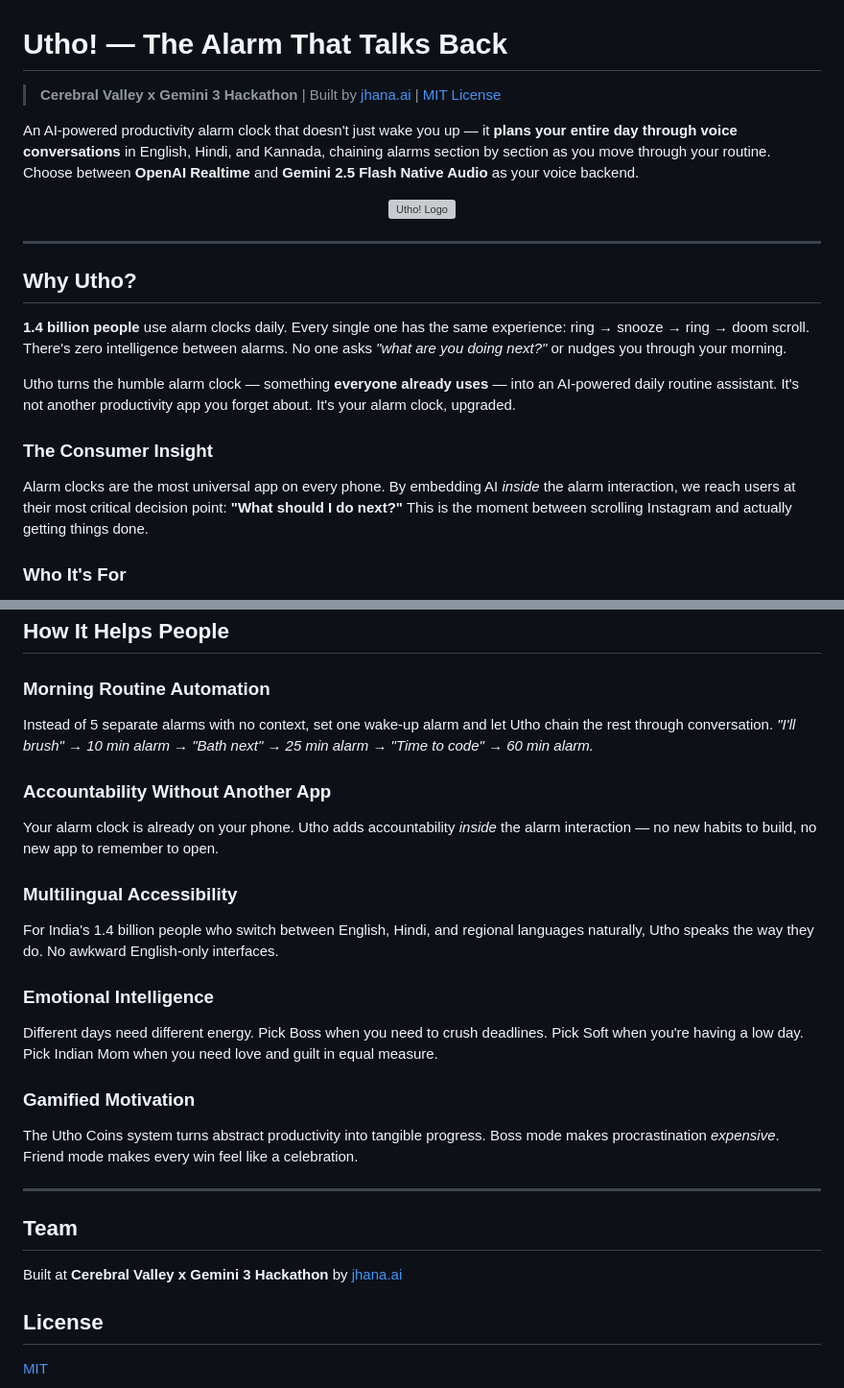
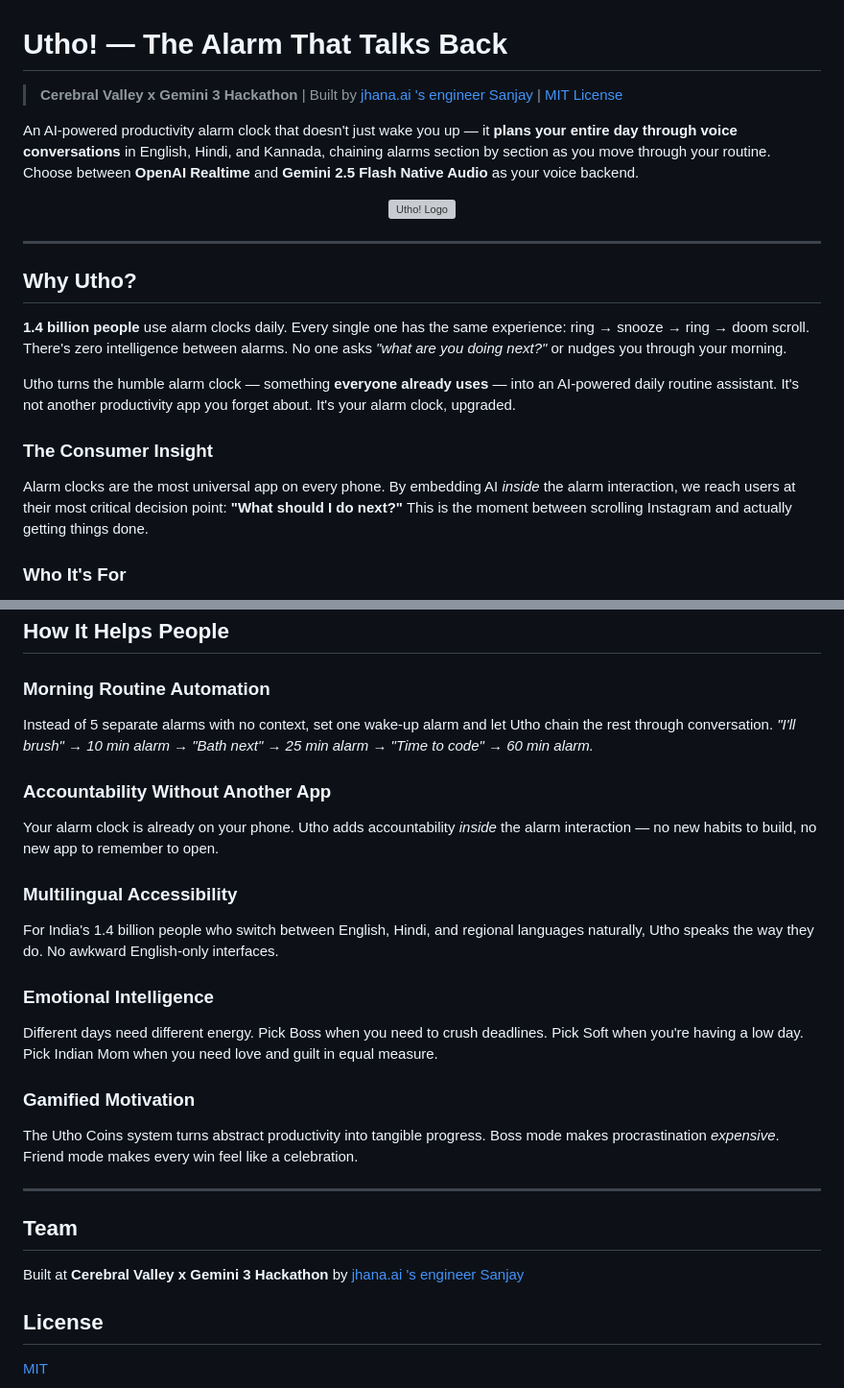
Before and after one commit to sanjuhs/utho-alarm-cerbral-valley-gemini-3-hackathon, a Markdown page: README.md, 2 parts joined by grey strips. Shown at 96% size. Drawn GitHub-style; grey boxes are pictures that could not be loaded.

Commit message:
slightly changed readme

```diff
--- a/README.md
+++ b/README.md
@@ -1,6 +1,6 @@
 # Utho! — The Alarm That Talks Back
 
-> **Cerebral Valley x Gemini 3 Hackathon** | Built by [jhana.ai](https://jhana.ai) | [MIT License](LICENSE)
+> **Cerebral Valley x Gemini 3 Hackathon** | Built by [jhana.ai 's engineer Sanjay](https://jhana.ai) | [MIT License](LICENSE)
 
 An AI-powered productivity alarm clock that doesn't just wake you up — it **plans your entire day through voice conversations** in English, Hindi, and Kannada, chaining alarms section by section as you move through your routine. Choose between **OpenAI Realtime** and **Gemini 2.5 Flash Native Audio** as your voice backend.
 
@@ -12,13 +12,13 @@ An AI-powered productivity alarm clock that doesn't just wake you up — it **pl
 
 ## Why Utho?
 
-**1.4 billion people** use alarm clocks daily. Every single one has the same experience: ring → snooze → ring → doom scroll. There's zero intelligence between alarms. No one asks *"what are you doing next?"* or nudges you through your morning.
+**1.4 billion people** use alarm clocks daily. Every single one has the same experience: ring → snooze → ring → doom scroll. There's zero intelligence between alarms. No one asks _"what are you doing next?"_ or nudges you through your morning.
 
 Utho turns the humble alarm clock — something **everyone already uses** — into an AI-powered daily routine assistant. It's not another productivity app you forget about. It's your alarm clock, upgraded.
 
 ### The Consumer Insight
 
-Alarm clocks are the most universal app on every phone. By embedding AI *inside* the alarm interaction, we reach users at their most critical decision point: **"What should I do next?"** This is the moment between scrolling Instagram and actually getting things done.
+Alarm clocks are the most universal app on every phone. By embedding AI _inside_ the alarm interaction, we reach users at their most critical decision point: **"What should I do next?"** This is the moment between scrolling Instagram and actually getting things done.
 
 ### Who It's For
 
@@ -297,25 +300,30 @@ lib/
 ## How It Helps People
 
 ### Morning Routine Automation
-Instead of 5 separate alarms with no context, set one wake-up alarm and let Utho chain the rest through conversation. *"I'll brush" → 10 min alarm → "Bath next" → 25 min alarm → "Time to code" → 60 min alarm.*
+
+Instead of 5 separate alarms with no context, set one wake-up alarm and let Utho chain the rest through conversation. _"I'll brush" → 10 min alarm → "Bath next" → 25 min alarm → "Time to code" → 60 min alarm._
 
 ### Accountability Without Another App
-Your alarm clock is already on your phone. Utho adds accountability *inside* the alarm interaction — no new habits to build, no new app to remember to open.
+
+Your alarm clock is already on your phone. Utho adds accountability _inside_ the alarm interaction — no new habits to build, no new app to remember to open.
 
 ### Multilingual Accessibility
+
 For India's 1.4 billion people who switch between English, Hindi, and regional languages naturally, Utho speaks the way they do. No awkward English-only interfaces.
 
 ### Emotional Intelligence
+
 Different days need different energy. Pick Boss when you need to crush deadlines. Pick Soft when you're having a low day. Pick Indian Mom when you need love and guilt in equal measure.
 
 ### Gamified Motivation
-The Utho Coins system turns abstract productivity into tangible progress. Boss mode makes procrastination *expensive*. Friend mode makes every win feel like a celebration.
+
+The Utho Coins system turns abstract productivity into tangible progress. Boss mode makes procrastination _expensive_. Friend mode makes every win feel like a celebration.
 
 ---
 
 ## Team
 
-Built at **Cerebral Valley x Gemini 3 Hackathon** by [jhana.ai](https://jhana.ai)
+Built at **Cerebral Valley x Gemini 3 Hackathon** by [jhana.ai 's engineer Sanjay](https://jhana.ai)
 
 ## License
 
```
Also changed, not shown: other parts of README.md (+39 -36 lines).
